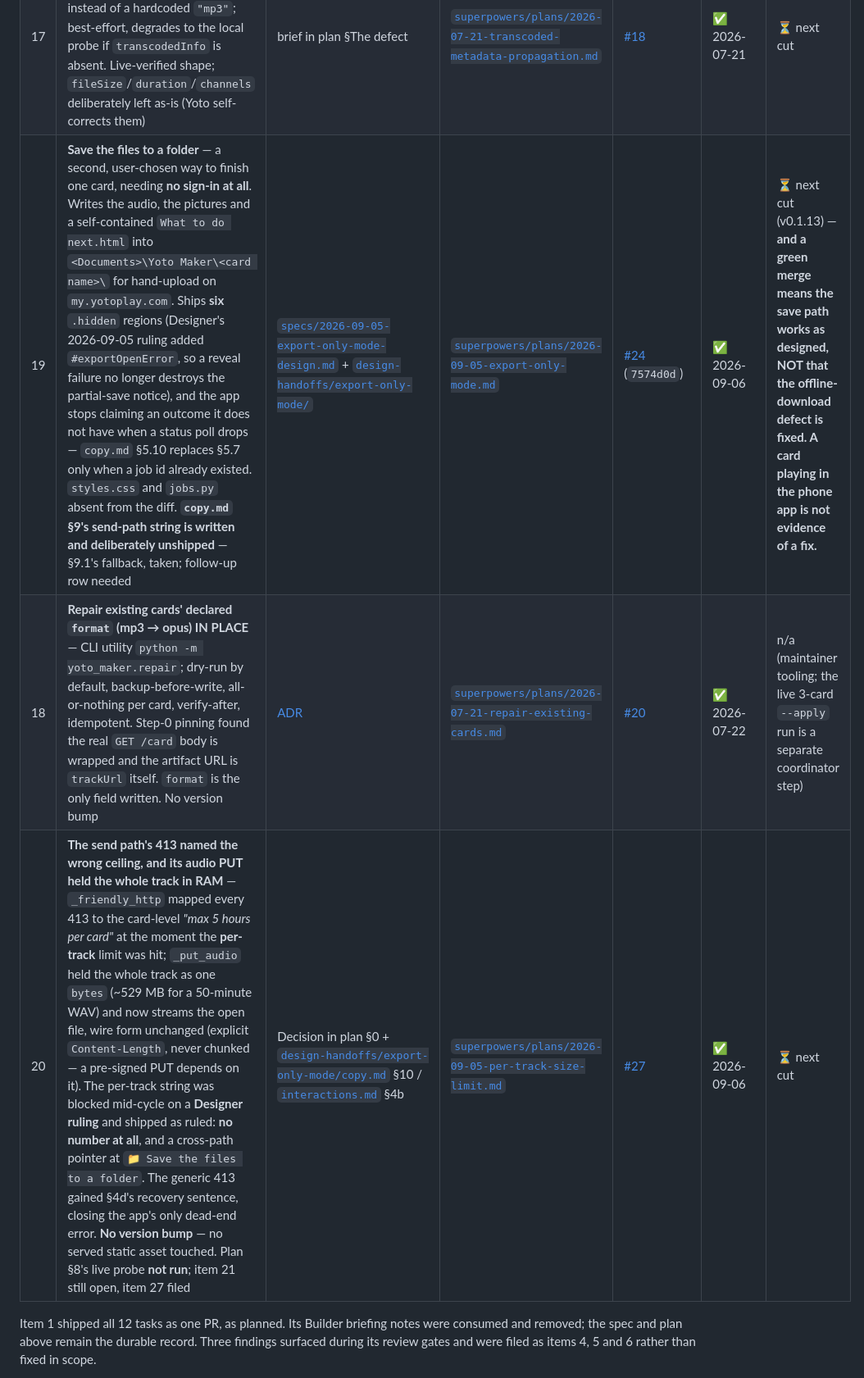
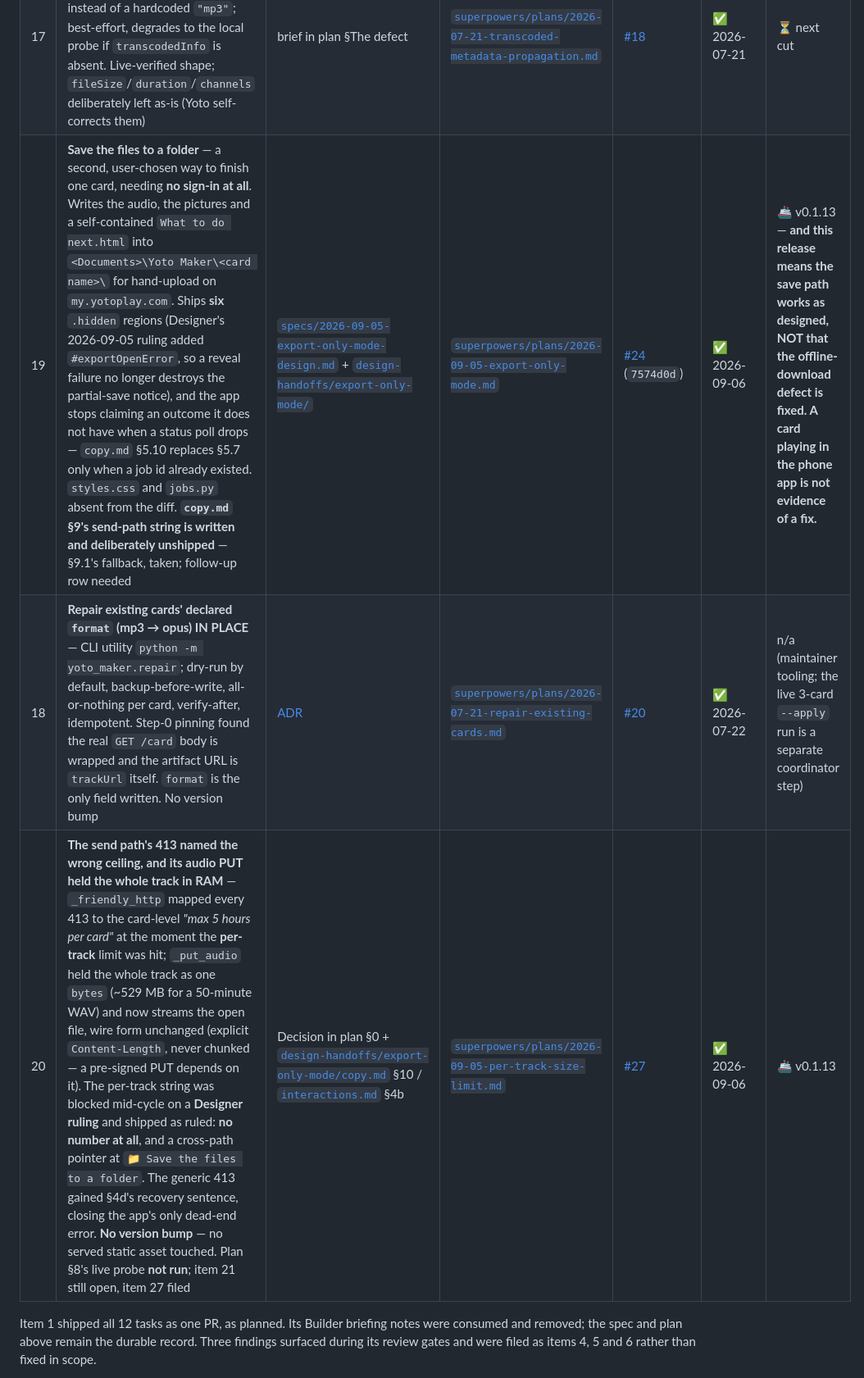
Before and after one commit to mmackelprang/yoto-maker, a Markdown page: docs/BUILDER_QUEUE.md, the part around one of its changes. Shown at 82% size. Rendered like a GitHub page.

```diff
--- a/docs/BUILDER_QUEUE.md
+++ b/docs/BUILDER_QUEUE.md
@@ -1280,9 +1297,9 @@ the `POST /api/tracks/file` contract that PR B builds against.
 | 9 | **A connected user cannot find the way into Settings** — `#advRow` leaves `#connectRow` for the end of step 3 and its copy names the *account*; pill fill inverted for legibility; pill `aria-label` deleted | [`design-handoffs/configuration-surface/`](design-handoffs/configuration-surface/) §12, amended in `e52908e` | [`superpowers/plans/2026-07-20-settings-discoverability.md`](superpowers/plans/2026-07-20-settings-discoverability.md) | [#16](https://github.com/mmackelprang/yoto-maker/pull/16) (`be93ee1`) | ✅ 2026-07-20 | 🚢 v0.1.10 |
 | 13 | **Client ID validation + multi-file audio upload** — Item A blocks a malformed Client ID from destroying a working sign-in before the write/`logout()`; Item B adds sequential multi-file upload with grouped partial-failure reporting, retry and cancel | [`specs/2026-07-21-client-id-validation-and-multi-file-upload-design.md`](superpowers/specs/2026-07-21-client-id-validation-and-multi-file-upload-design.md) | [`superpowers/plans/2026-07-21-client-id-validation-and-multi-file-upload.md`](superpowers/plans/2026-07-21-client-id-validation-and-multi-file-upload.md) | [#19](https://github.com/mmackelprang/yoto-maker/pull/19) (`6481aca`) | ✅ 2026-07-21 | ⏳ next cut (v0.1.11) |
 | 17 | **Transcoded `format` propagation** — the card advertises Yoto's true transcoded format (Ogg Opus) instead of a hardcoded `"mp3"`; best-effort, degrades to the local probe if `transcodedInfo` is absent. Live-verified shape; `fileSize`/`duration`/`channels` deliberately left as-is (Yoto self-corrects them) | brief in plan §The defect | [`superpowers/plans/2026-07-21-transcoded-metadata-propagation.md`](superpowers/plans/2026-07-21-transcoded-metadata-propagation.md) | [#18](https://github.com/mmackelprang/yoto-maker/pull/18) | ✅ 2026-07-21 | ⏳ next cut |
-| 19 | **Save the files to a folder** — a second, user-chosen way to finish one card, needing **no sign-in at all**. Writes the audio, the pictures and a self-contained `What to do next.html` into `<Documents>\Yoto Maker\<card name>\` for hand-upload on `my.yotoplay.com`. Ships **six** `.hidden` regions (Designer's 2026-09-05 ruling added `#exportOpenError`, so a reveal failure no longer destroys the partial-save notice), and the app stops claiming an outcome it does not have when a status poll drops — `copy.md` §5.10 replaces §5.7 only when a job id already existed. `styles.css` and `jobs.py` absent from the diff. **`copy.md` §9's send-path string is written and deliberately unshipped** — §9.1's fallback, taken; follow-up row needed | [`specs/2026-09-05-export-only-mode-design.md`](superpowers/specs/2026-09-05-export-only-mode-design.md) + [`design-handoffs/export-only-mode/`](design-handoffs/export-only-mode/) | [`superpowers/plans/2026-09-05-export-only-mode.md`](superpowers/plans/2026-09-05-export-only-mode.md) | [#24](https://github.com/mmackelprang/yoto-maker/pull/24) (`7574d0d`) | ✅ 2026-09-06 | ⏳ next cut (v0.1.13) — **and a green merge means the save path works as designed, NOT that the offline-download defect is fixed. A card playing in the phone app is not evidence of a fix.** |
+| 19 | **Save the files to a folder** — a second, user-chosen way to finish one card, needing **no sign-in at all**. Writes the audio, the pictures and a self-contained `What to do next.html` into `<Documents>\Yoto Maker\<card name>\` for hand-upload on `my.yotoplay.com`. Ships **six** `.hidden` regions (Designer's 2026-09-05 ruling added `#exportOpenError`, so a reveal failure no longer destroys the partial-save notice), and the app stops claiming an outcome it does not have when a status poll drops — `copy.md` §5.10 replaces §5.7 only when a job id already existed. `styles.css` and `jobs.py` absent from the diff. **`copy.md` §9's send-path string is written and deliberately unshipped** — §9.1's fallback, taken; follow-up row needed | [`specs/2026-09-05-export-only-mode-design.md`](superpowers/specs/2026-09-05-export-only-mode-design.md) + [`design-handoffs/export-only-mode/`](design-handoffs/export-only-mode/) | [`superpowers/plans/2026-09-05-export-only-mode.md`](superpowers/plans/2026-09-05-export-only-mode.md) | [#24](https://github.com/mmackelprang/yoto-maker/pull/24) (`7574d0d`) | ✅ 2026-09-06 | 🚢 v0.1.13 — **and this release means the save path works as designed, NOT that the offline-download defect is fixed. A card playing in the phone app is not evidence of a fix.** |
 | 18 | **Repair existing cards' declared `format` (mp3 → opus) IN PLACE** — CLI utility `python -m yoto_maker.repair`; dry-run by default, backup-before-write, all-or-nothing per card, verify-after, idempotent. Step-0 pinning found the real `GET /card` body is wrapped and the artifact URL is `trackUrl` itself. `format` is the only field written. No version bump | [ADR](architecture/decisions/2026-07-21-repair-existing-cards.md) | [`superpowers/plans/2026-07-21-repair-existing-cards.md`](superpowers/plans/2026-07-21-repair-existing-cards.md) | [#20](https://github.com/mmackelprang/yoto-maker/pull/20) | ✅ 2026-07-22 | n/a (maintainer tooling; the live 3-card `--apply` run is a separate coordinator step) |
-| 20 | **The send path's 413 named the wrong ceiling, and its audio PUT held the whole track in RAM** — `_friendly_http` mapped every 413 to the card-level *"max 5 hours per card"* at the moment the **per-track** limit was hit; `_put_audio` held the whole track as one `bytes` (~529 MB for a 50-minute WAV) and now streams the open file, wire form unchanged (explicit `Content-Length`, never chunked — a pre-signed PUT depends on it). The per-track string was blocked mid-cycle on a **Designer ruling** and shipped as ruled: **no number at all**, and a cross-path pointer at `📁 Save the files to a folder`. The generic 413 gained §4d's recovery sentence, closing the app's only dead-end error. **No version bump** — no served static asset touched. Plan §8's live probe **not run**; item 21 still open, item 27 filed | Decision in plan §0 + [`design-handoffs/export-only-mode/copy.md`](design-handoffs/export-only-mode/copy.md) §10 / [`interactions.md`](design-handoffs/export-only-mode/interactions.md) §4b | [`superpowers/plans/2026-09-05-per-track-size-limit.md`](superpowers/plans/2026-09-05-per-track-size-limit.md) | [#27](https://github.com/mmackelprang/yoto-maker/pull/27) | ✅ 2026-09-06 | ⏳ next cut |
+| 20 | **The send path's 413 named the wrong ceiling, and its audio PUT held the whole track in RAM** — `_friendly_http` mapped every 413 to the card-level *"max 5 hours per card"* at the moment the **per-track** limit was hit; `_put_audio` held the whole track as one `bytes` (~529 MB for a 50-minute WAV) and now streams the open file, wire form unchanged (explicit `Content-Length`, never chunked — a pre-signed PUT depends on it). The per-track string was blocked mid-cycle on a **Designer ruling** and shipped as ruled: **no number at all**, and a cross-path pointer at `📁 Save the files to a folder`. The generic 413 gained §4d's recovery sentence, closing the app's only dead-end error. **No version bump** — no served static asset touched. Plan §8's live probe **not run**; item 21 still open, item 27 filed | Decision in plan §0 + [`design-handoffs/export-only-mode/copy.md`](design-handoffs/export-only-mode/copy.md) §10 / [`interactions.md`](design-handoffs/export-only-mode/interactions.md) §4b | [`superpowers/plans/2026-09-05-per-track-size-limit.md`](superpowers/plans/2026-09-05-per-track-size-limit.md) | [#27](https://github.com/mmackelprang/yoto-maker/pull/27) | ✅ 2026-09-06 | 🚢 v0.1.13 |
 
 Item 1 shipped all 12 tasks as one PR, as planned. Its Builder briefing notes
 were consumed and removed; the spec and plan above remain the durable record.
```
Also changed, not shown: other parts of docs/BUILDER_QUEUE.md (+18 -1 lines).
